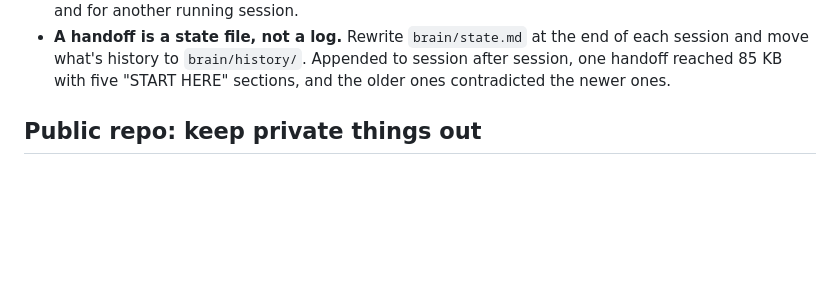
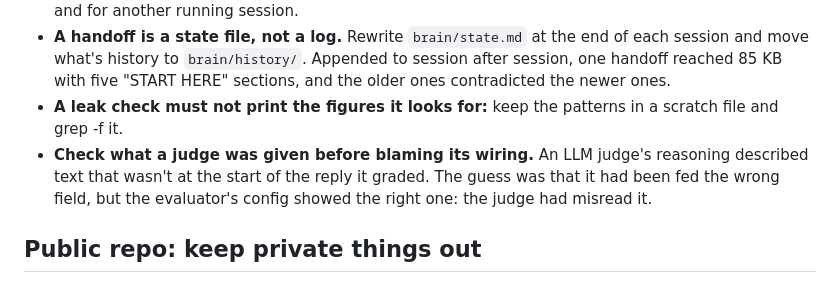
Before and after one commit to juddg-commits/year-of-ai, a Markdown page: CLAUDE.md, the part around the change. Rendered like a GitHub page; blank space fills up the shorter version.

Commit message:
CLAUDE.md: two lessons (leak checks, judge inputs)
Co-Authored-By: Claude Fable 5.1 <noreply@anthropic.com>

```diff
--- a/CLAUDE.md
+++ b/CLAUDE.md
@@ -46,6 +46,8 @@ The Year of AI: one repo, one shipped project at a time (`curriculum/README.md`,
 - **Commit on day one.** Ship #1 sat uncommitted for weeks.
 - **One chat per working tree.** A second chat opened while the first was still building: the handoff was hours stale, and a test failed on the other chat's container. Before editing, check `git status` and for another running session.
 - **A handoff is a state file, not a log.** Rewrite `brain/state.md` at the end of each session and move what's history to `brain/history/`. Appended to session after session, one handoff reached 85 KB with five "START HERE" sections, and the older ones contradicted the newer ones.
+- **A leak check must not print the figures it looks for:** keep the patterns in a scratch file and grep -f it.
+- **Check what a judge was given before blaming its wiring.** An LLM judge's reasoning described text that wasn't at the start of the reply it graded. The guess was that it had been fed the wrong field, but the evaluator's config showed the right one: the judge had misread it.
 
 ## Public repo: keep private things out
 This repo is public on GitHub. Never commit `.env`, `runs/`, data folders, or anything about Judd's jobs, internships, school work or personal life. A run goes public only as a copy in its app's `sample-runs/`, scanned for keys and private details first, with local paths replaced. Local-only folders (`brain/`, `outreach/`, `content/`, `.claude/`…) are gitignored for that reason. Before a push, check the diff for secrets and personal details. Test files are public too: an eval's never-say terms spell out what they protect, so they live in a git-ignored list.
```
